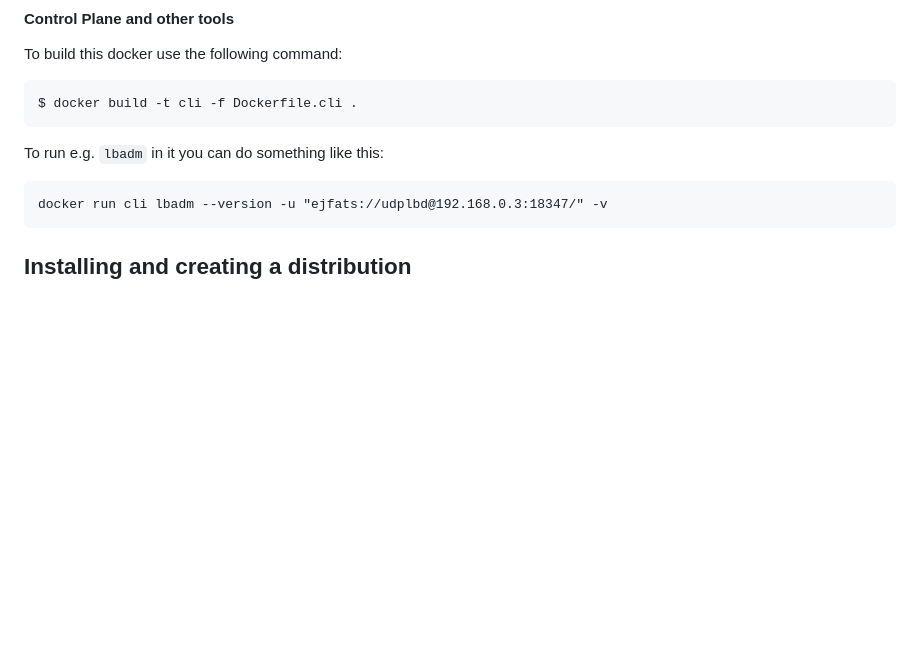
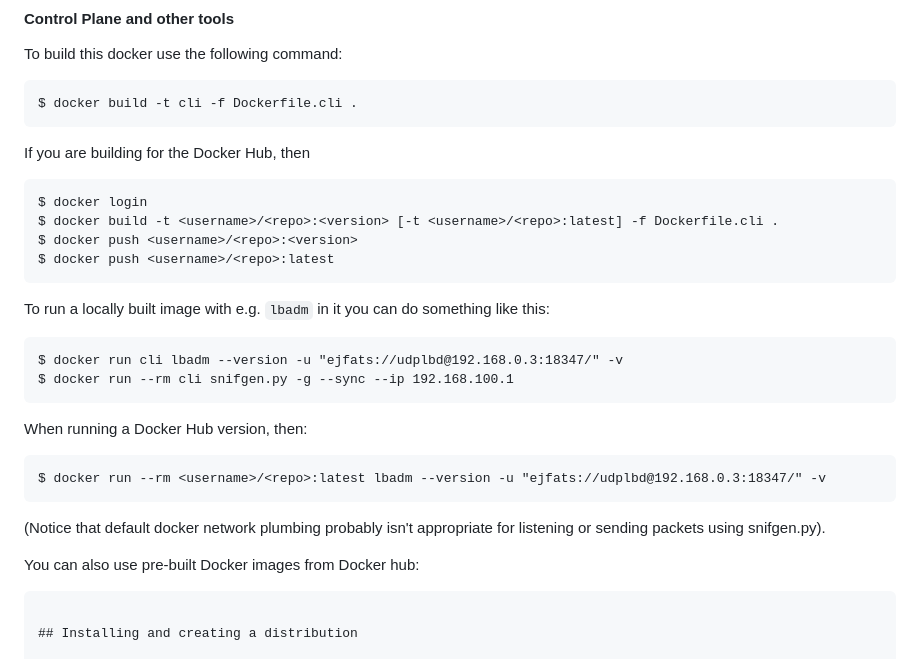
Before and after one commit to JeffersonLab/E2SAR, a Markdown page: README.md, the part around the change. Drawn GitHub-style; blank space fills up the shorter version.

Commit message:
Adding more instructions on building and running docker

````diff
--- a/README.md
+++ b/README.md
@@ -128,9 +128,25 @@ To build this docker use the following command:
 ```
 $ docker build -t cli -f Dockerfile.cli .
 ```
-To run e.g. `lbadm` in it you can do something like this:
+If you are building for the Docker Hub, then
 ```
-docker run cli lbadm --version -u "ejfats://udplbd@192.168.0.3:18347/" -v
+$ docker login
+$ docker build -t <username>/<repo>:<version> [-t <username>/<repo>:latest] -f Dockerfile.cli .
+$ docker push <username>/<repo>:<version>
+$ docker push <username>/<repo>:latest
+```
+To run a locally built image with e.g. `lbadm` in it you can do something like this:
+```
+$ docker run cli lbadm --version -u "ejfats://udplbd@192.168.0.3:18347/" -v
+$ docker run --rm cli snifgen.py -g --sync --ip 192.168.100.1
+```
+When running a Docker Hub version, then:
+```
+$ docker run --rm <username>/<repo>:latest lbadm --version -u "ejfats://udplbd@192.168.0.3:18347/" -v
+```
+(Notice that default docker network plumbing probably isn't appropriate for listening or sending packets using snifgen.py).
+
+You can also use pre-built Docker images from Docker hub:
 ```
 
 ## Installing and creating a distribution
````
